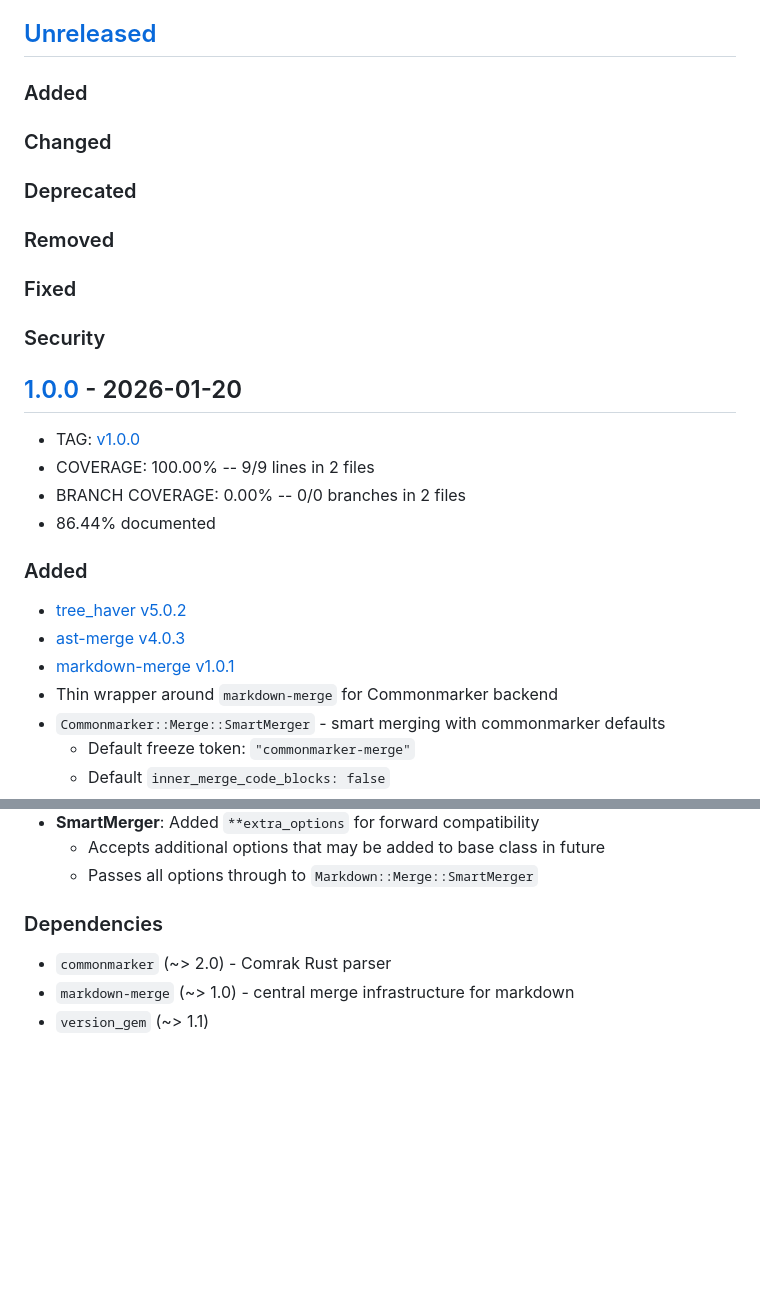
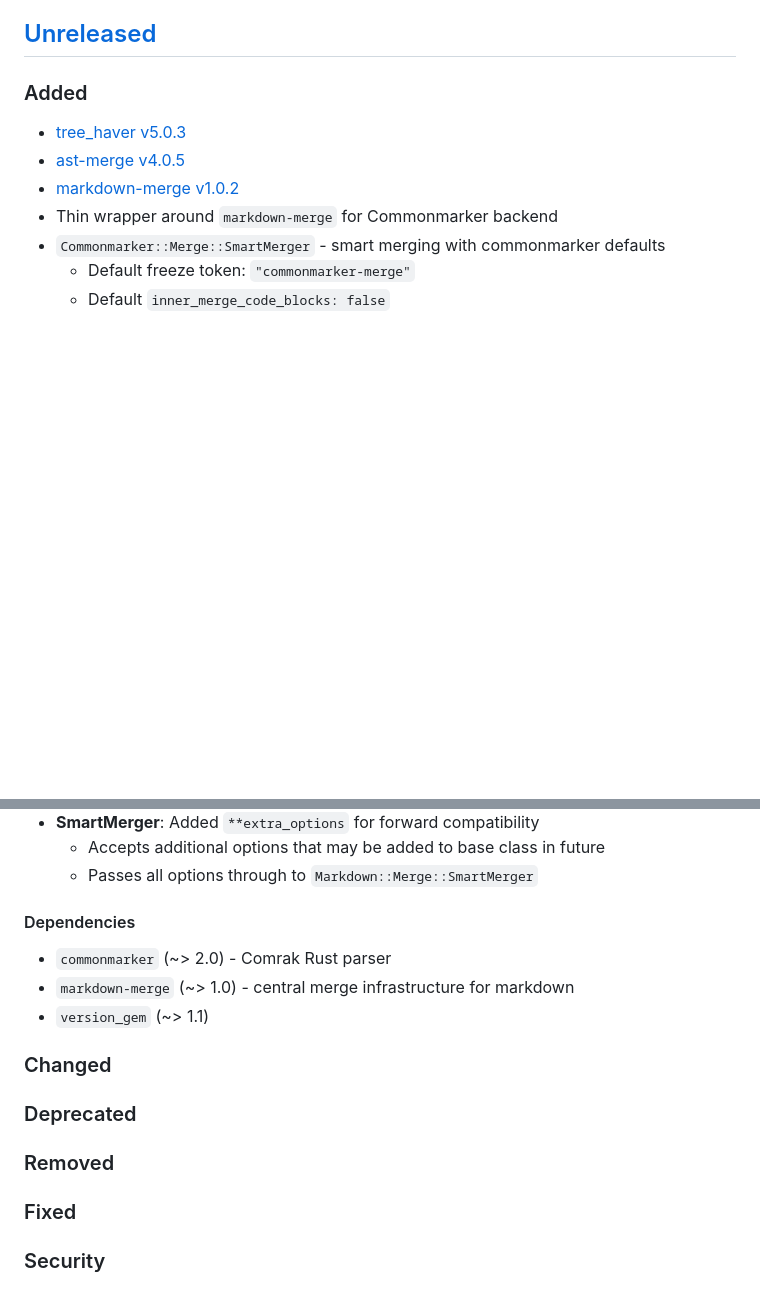
Before and after one commit to kettle-rb/commonmarker-merge, a Markdown page: CHANGELOG.md, 2 parts joined by grey strips. GitHub-like rendering; blank space fills up the shorter version.

Commit message:
📝 CHANGELOG.md

```diff
--- a/CHANGELOG.md
+++ b/CHANGELOG.md
@@ -20,28 +20,9 @@ Please file a bug if you notice a violation of semantic versioning.
 
 ### Added
 
-### Changed
-
-### Deprecated
-
-### Removed
-
-### Fixed
-
-### Security
-
-## [1.0.0] - 2026-01-20
-
-- TAG: [v1.0.0][1.0.0t]
-- COVERAGE: 100.00% -- 9/9 lines in 2 files
-- BRANCH COVERAGE: 0.00% -- 0/0 branches in 2 files
-- 86.44% documented
-
-### Added
-
-- [tree_haver v5.0.2](https://github.com/kettle-rb/tree_haver/releases/tag/v5.0.2)
-- [ast-merge v4.0.3](https://github.com/kettle-rb/ast-merge/releases/tag/v4.0.3)
-- [markdown-merge v1.0.1](https://github.com/kettle-rb/markdown-merge/releases/tag/v1.0.1)
+- [tree_haver v5.0.3](https://github.com/kettle-rb/tree_haver/releases/tag/v5.0.3)
+- [ast-merge v4.0.5](https://github.com/kettle-rb/ast-merge/releases/tag/v4.0.5)
+- [markdown-merge v1.0.2](https://github.com/kettle-rb/markdown-merge/releases/tag/v1.0.2)
 - Thin wrapper around `markdown-merge` for Commonmarker backend
 - `Commonmarker::Merge::SmartMerger` - smart merging with commonmarker defaults
   - Default freeze token: `"commonmarker-merge"`
@@ -74,12 +55,22 @@ Please file a bug if you notice a violation of semantic versioning.
   - Accepts additional options that may be added to base class in future
   - Passes all options through to `Markdown::Merge::SmartMerger`
 
-### Dependencies
+#### Dependencies
 
 - `commonmarker` (~> 2.0) - Comrak Rust parser
 - `markdown-merge` (~> 1.0) - central merge infrastructure for markdown
 - `version_gem` (~> 1.1)
 
+### Changed
+
+### Deprecated
+
+### Removed
+
+### Fixed
+
+### Security
+
 [Unreleased]: https://github.com/kettle-rb/commonmarker-merge/compare/v1.0.0...HEAD
 [1.0.0]: https://github.com/kettle-rb/commonmarker-merge/compare/12d4e9fff5bbe6a9b29e81c6643b4dd705f8e80a...v1.0.0
 [1.0.0t]: https://github.com/kettle-rb/commonmarker-merge/tags/v1.0.0
```
